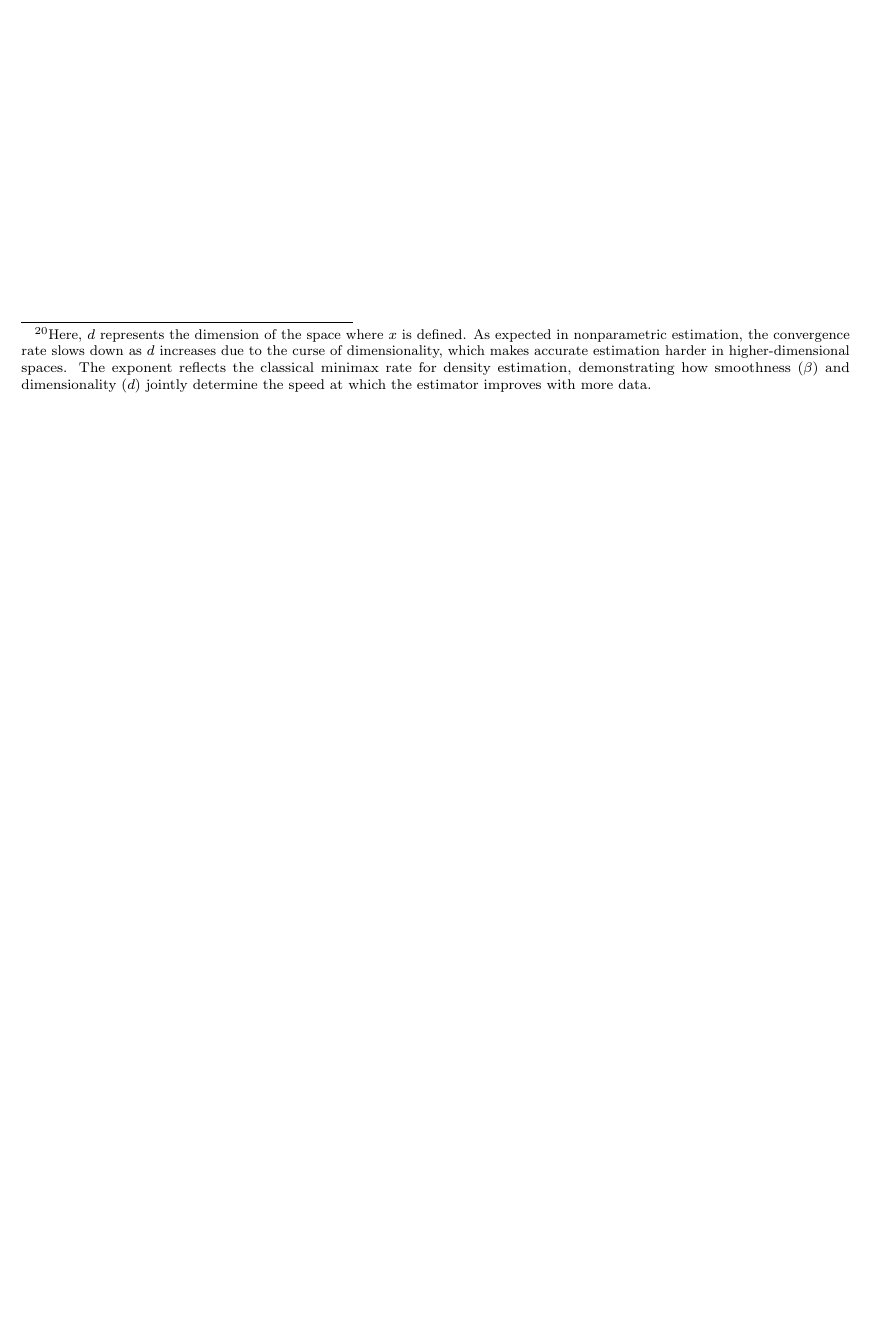
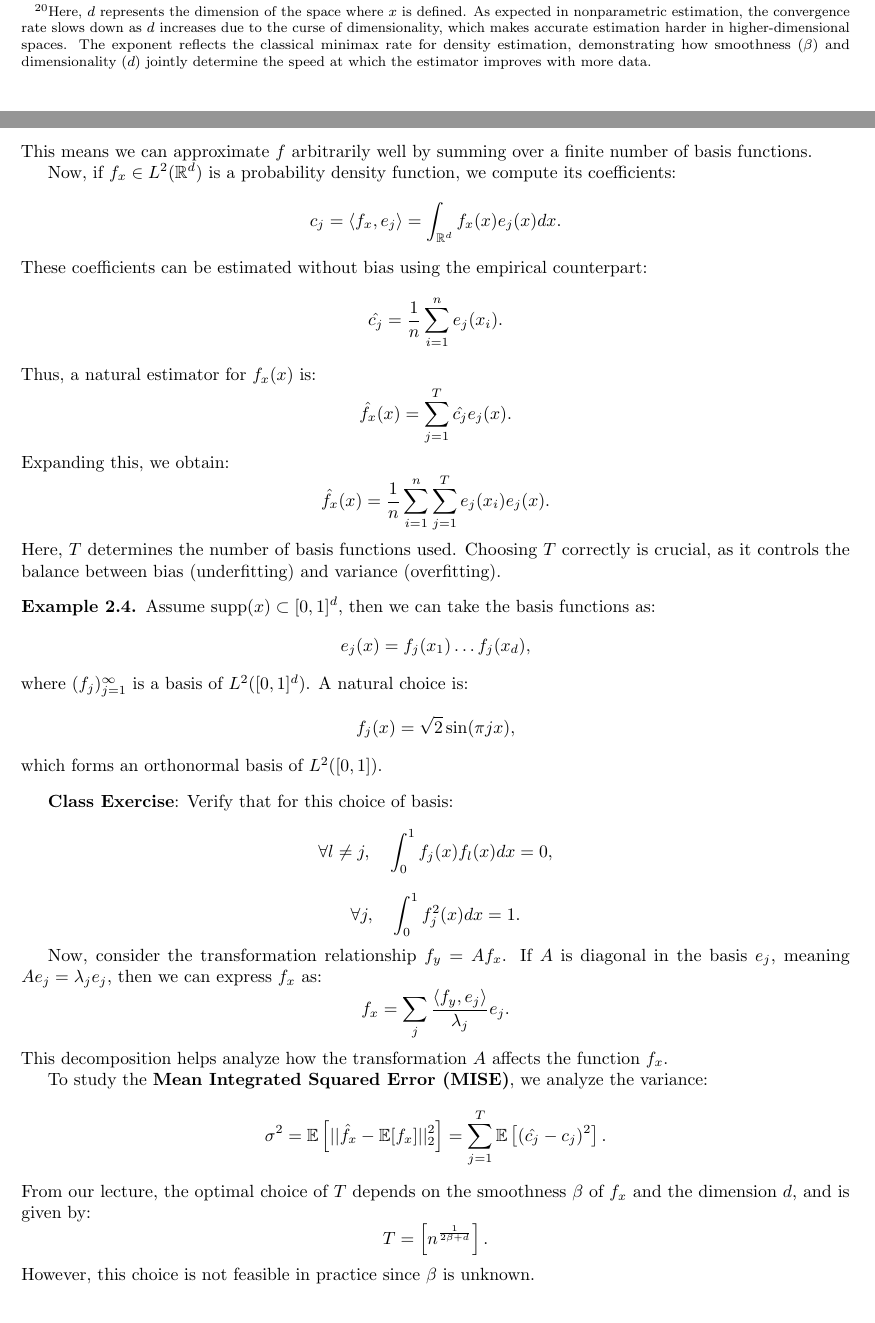
Before and after one commit to jorditorres1098/TSE_colab, a LaTeX document (econometrics/lecture notes/lecture_notes_gautier.tex): part of page 21 of 21 before the commit and two parts of pages 21 and 22 of 23 after it, the two joined at a grey line, cut so that both start at the same text, the shorter picture padded with empty space. Compiled offline with pdfLaTeX.

Commit message:
notes on infamous lecture 8 uploaded

```diff
--- a/econometrics/lecture notes/lecture_notes_gautier.tex
+++ b/econometrics/lecture notes/lecture_notes_gautier.tex
@@ -1168,0 +1190,55 @@ To obtain a bound on these two objects the method is the same as before and is e
+This means we can approximate \( f \) arbitrarily well by summing over a finite number of basis functions.
+
+Now, if \( f_x \in L^2(\mathbb{R}^d) \) is a probability density function, we compute its coefficients:
+\[
+c_j = \langle f_x, e_j \rangle = \int_{\mathbb{R}^d} f_x(x) e_j(x) dx.
+\]
+These coefficients can be estimated without bias using the empirical counterpart:
+\[
+\hat{c_j} = \frac{1}{n} \sum_{i=1}^{n} e_j(x_i).
+\]
+Thus, a natural estimator for \( f_x(x) \) is:
+\[
+\hat{f_x}(x) = \sum_{j=1}^{T} \hat{c_j} e_j(x).
+\]
+Expanding this, we obtain:
+\[
+\hat{f_x}(x) = \frac{1}{n} \sum_{i=1}^{n} \sum_{j=1}^{T} e_j(x_i) e_j(x).
+\]
+Here, \( T \) determines the number of basis functions used. Choosing \( T \) correctly is crucial, as it controls the balance between bias (underfitting) and variance (overfitting).
+
+\begin{example}
+    Assume \( \text{supp}(x) \subset [0,1]^d \), then we can take the basis functions as:
+    \[
+    e_j(x) = f_j(x_1) \dots f_j(x_d),
+    \]
+    where \( (f_j)_{j=1}^{\infty} \) is a basis of \( L^2([0,1]^d) \). A natural choice is:
+    \[
+    f_j(x) = \sqrt{2} \sin (\pi j x),
+    \]
+    which forms an orthonormal basis of \( L^2([0,1]) \).
+\end{example}
+
+\textbf{Class Exercise}: Verify that for this choice of basis:
+\[
+\forall l \neq j, \quad \int_{0}^{1} f_j(x) f_l(x) dx = 0,
+\]
+\[
+\forall j, \quad \int_{0}^{1} f_j^2(x) dx = 1.
+\]
+
+Now, consider the transformation relationship \( f_y = A f_x \). If \( A \) is diagonal in the basis \( e_j \), meaning \( A e_j = \lambda_j e_j \), then we can express \( f_x \) as:
+\[
+f_x = \sum_j \frac{\langle f_y, e_j \rangle}{\lambda_j} e_j.
+\]
+This decomposition helps analyze how the transformation \( A \) affects the function \( f_x \).
+
+To study the \textbf{Mean Integrated Squared Error (MISE)}, we analyze the variance:
+\[
+\sigma^2 = \mathbb{E} \left[ ||\hat{f}_x - \mathbb{E}[f_x]||^2_2 \right] = \sum_{j=1}^{T} \mathbb{E} \left[ (\hat{c_j} - c_j)^2 \right].
+\]
+From our lecture, the optimal choice of \( T \) depends on the smoothness \( \beta \) of \( f_x \) and the dimension \( d \), and is given by:
+\[
+T = \left[ n^{\frac{1}{2\beta + d}} \right].
+\]
+However, this choice is not feasible in practice since \( \beta \) is unknown.
@@ -1169,3 +1253,8 @@ To obtain a bound on these two objects the method is the same as before and is e
+\end{remark}
+
+
+
+In the end of the class we were also given some comments on MLE nonparametric estimation.
 
 
 
```
Also changed, not shown: econometrics/lecture notes/lecture_notes_gautier.pdf, econometrics/lecture notes/lecture_notes_gautier.tex (31 more changed lines), 3 other files.
